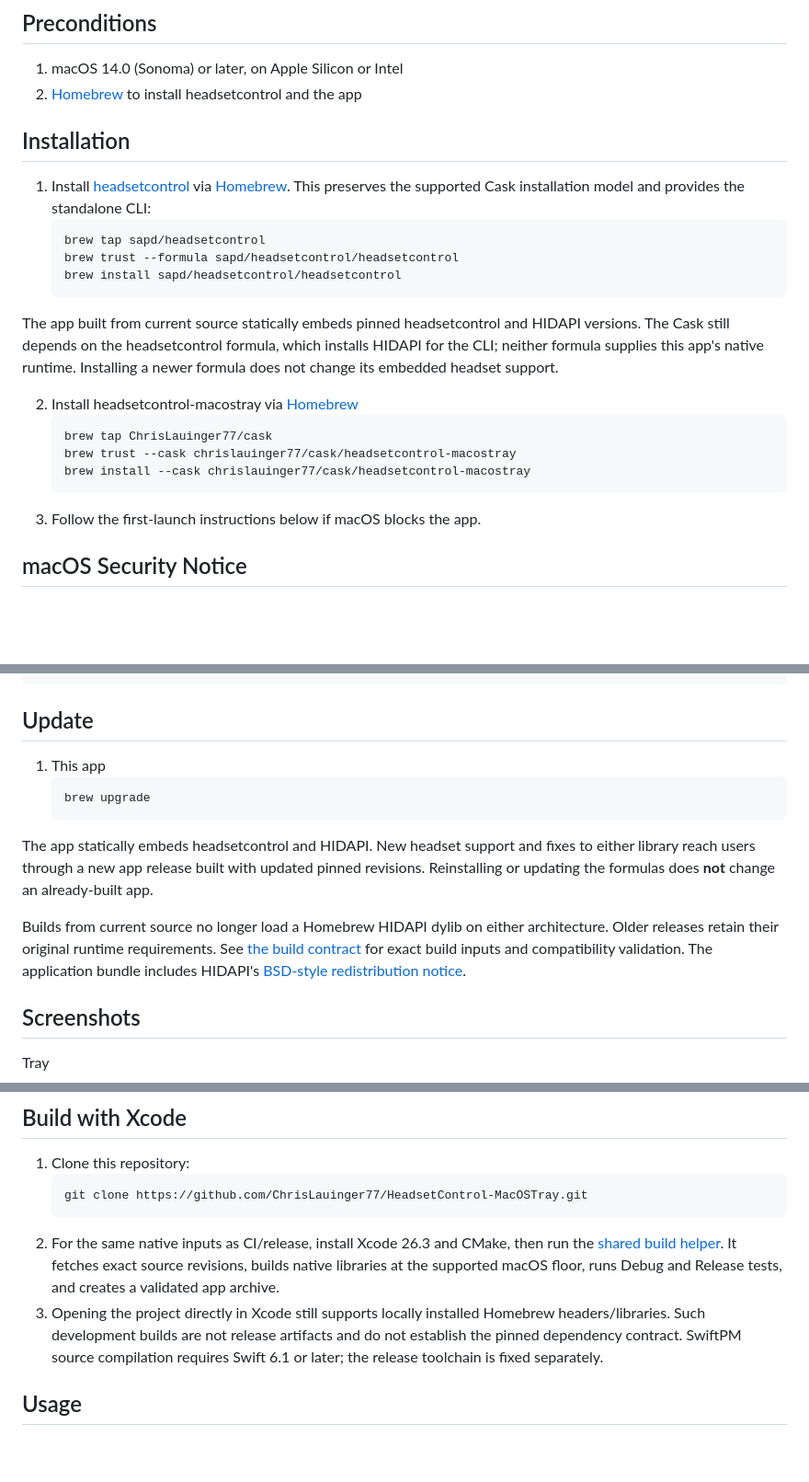
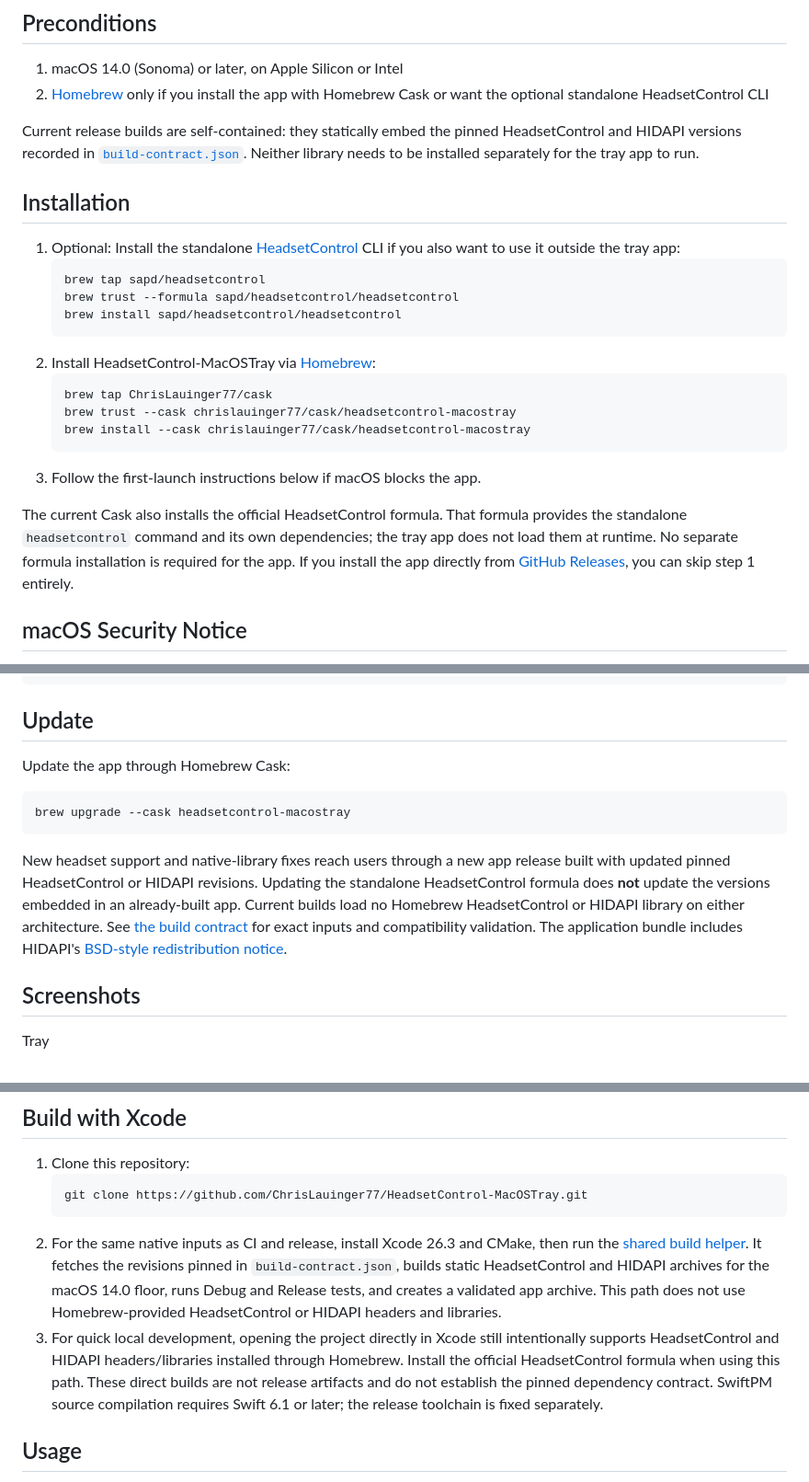
Before and after one commit to ChrisLauinger77/HeadsetControl-MacOSTray, a Markdown page: README.md, 3 parts joined by grey strips. Shown at 92% size. Rendered like a GitHub page; blank space fills up the shorter version.

Commit message:
docs: clarify embedded native dependencies

````diff
--- a/README.md
+++ b/README.md
@@ -12,26 +12,36 @@ HeadsetControl-MacOSTray is a macOS background application that uses the [headse
 ## Preconditions
 
 1. macOS 14.0 (Sonoma) or later, on Apple Silicon or Intel
-2. [Homebrew](https://brew.sh/) to install headsetcontrol and the app
+2. [Homebrew](https://brew.sh/) only if you install the app with Homebrew Cask or want the optional standalone HeadsetControl CLI
+
+Current release builds are self-contained: they statically embed the pinned
+HeadsetControl and HIDAPI versions recorded in
+[`build-contract.json`](build-contract.json). Neither library needs to be
+installed separately for the tray app to run.
 
 ## Installation
 
-1. Install [headsetcontrol](https://github.com/Sapd/HeadsetControl) via [Homebrew](https://brew.sh/). This preserves the supported Cask installation model and provides the standalone CLI:
+1. Optional: Install the standalone [HeadsetControl](https://github.com/Sapd/HeadsetControl)
+   CLI if you also want to use it outside the tray app:
    ```sh
    brew tap sapd/headsetcontrol
    brew trust --formula sapd/headsetcontrol/headsetcontrol
    brew install sapd/headsetcontrol/headsetcontrol
    ```
-
-The app built from current source statically embeds pinned headsetcontrol and HIDAPI versions. The Cask still depends on the headsetcontrol formula, which installs HIDAPI for the CLI; neither formula supplies this app's native runtime. Installing a newer formula does not change its embedded headset support.
-
-2. Install headsetcontrol-macostray via [Homebrew](https://brew.sh/)
+2. Install HeadsetControl-MacOSTray via [Homebrew](https://brew.sh/):
    ```sh
    brew tap ChrisLauinger77/cask
    brew trust --cask chrislauinger77/cask/headsetcontrol-macostray
    brew install --cask chrislauinger77/cask/headsetcontrol-macostray
    ```
 3. Follow the first-launch instructions below if macOS blocks the app.
+
+The current Cask also installs the official HeadsetControl formula. That formula
+provides the standalone `headsetcontrol` command and its own dependencies; the
+tray app does not load them at runtime. No separate formula installation is
+required for the app. If you install the app directly from
+[GitHub Releases](https://github.com/ChrisLauinger77/HeadsetControl-MacOSTray/releases),
+you can skip step 1 entirely.
 
 ## macOS Security Notice
 
@@ -51,13 +61,19 @@ xattr -dr com.apple.quarantine "/Applications/HeadsetControl-MacOSTray.app"
 
 ## Update
 
-1. This app
-   ```sh
-   brew upgrade
-   ```
-The app statically embeds headsetcontrol and HIDAPI. New headset support and fixes to either library reach users through a new app release built with updated pinned revisions. Reinstalling or updating the formulas does **not** change an already-built app.
+Update the app through Homebrew Cask:
 
-Builds from current source no longer load a Homebrew HIDAPI dylib on either architecture. Older releases retain their original runtime requirements. See [the build contract](docs/build-contract.md) for exact build inputs and compatibility validation. The application bundle includes HIDAPI's [BSD-style redistribution notice](HeadsetControl-MacOSTray/HIDAPI-LICENSE.txt).
+```sh
+brew upgrade --cask headsetcontrol-macostray
+```
+
+New headset support and native-library fixes reach users through a new app
+release built with updated pinned HeadsetControl or HIDAPI revisions. Updating
+the standalone HeadsetControl formula does **not** update the versions embedded
+in an already-built app. Current builds load no Homebrew HeadsetControl or
+HIDAPI library on either architecture. See [the build contract](docs/build-contract.md)
+for exact inputs and compatibility validation. The application bundle includes
+HIDAPI's [BSD-style redistribution notice](HeadsetControl-MacOSTray/HIDAPI-LICENSE.txt).
 
 ## Screenshots
 
@@ -112,8 +128,18 @@ If you like my work, please consider supporting me ! <br><br>
    ```sh
    git clone https://github.com/ChrisLauinger77/HeadsetControl-MacOSTray.git
    ```
-2. For the same native inputs as CI/release, install Xcode 26.3 and CMake, then run the [shared build helper](docs/build-contract.md#building-and-testing). It fetches exact source revisions, builds native libraries at the supported macOS floor, runs Debug and Release tests, and creates a validated app archive.
-3. Opening the project directly in Xcode still supports locally installed Homebrew headers/libraries. Such development builds are not release artifacts and do not establish the pinned dependency contract. SwiftPM source compilation requires Swift 6.1 or later; the release toolchain is fixed separately.
+2. For the same native inputs as CI and release, install Xcode 26.3 and CMake,
+   then run the [shared build helper](docs/build-contract.md#building-and-testing).
+   It fetches the revisions pinned in `build-contract.json`, builds static
+   HeadsetControl and HIDAPI archives for the macOS 14.0 floor, runs Debug and
+   Release tests, and creates a validated app archive. This path does not use
+   Homebrew-provided HeadsetControl or HIDAPI headers and libraries.
+3. For quick local development, opening the project directly in Xcode still
+   intentionally supports HeadsetControl and HIDAPI headers/libraries installed
+   through Homebrew. Install the official HeadsetControl formula when using this
+   path. These direct builds are not release artifacts and do not establish the
+   pinned dependency contract. SwiftPM source compilation requires Swift 6.1 or
+   later; the release toolchain is fixed separately.
 
 ## Usage
 
````
Also changed, not shown: other parts of README.md (+7 -1 lines).
